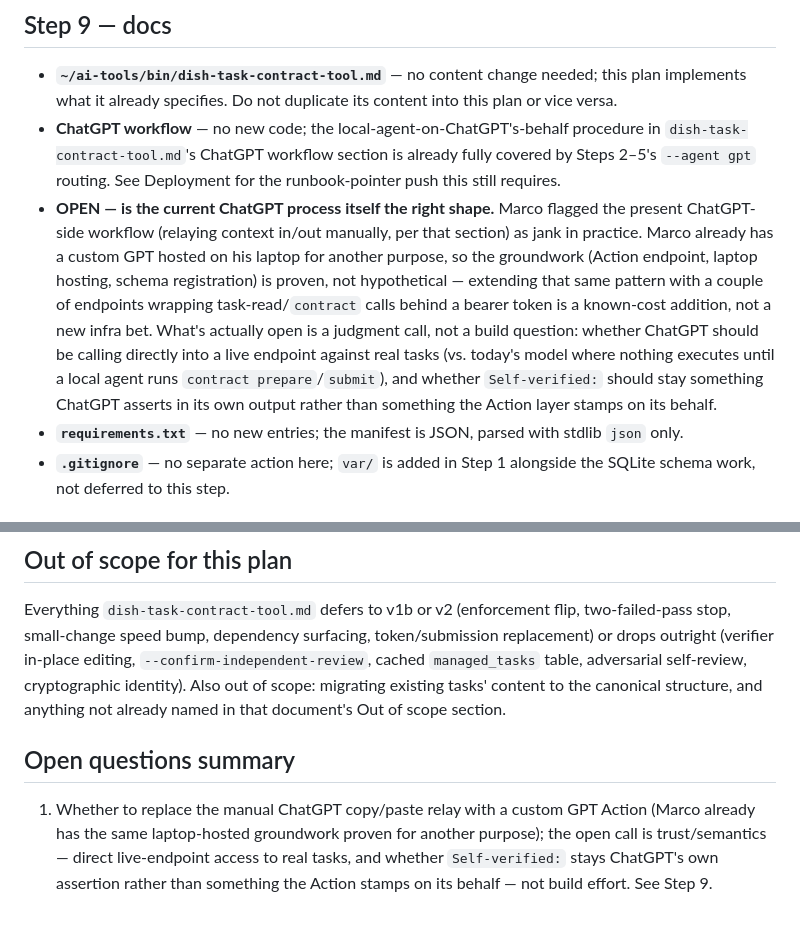
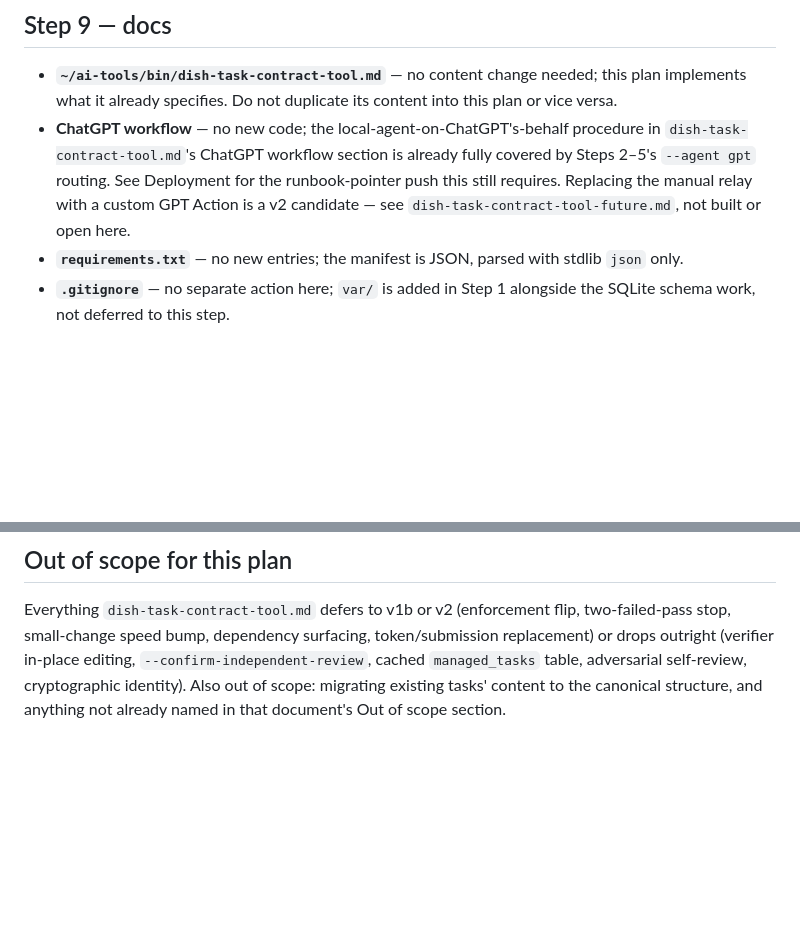
Before and after one commit to marcogallotta/ai-tools, a Markdown page: bin/dish-task-contract-tool-implementation-plan.md, 2 parts joined by grey strips. GitHub-like rendering; blank space fills up the shorter version.

Commit message:
Punt ChatGPT custom GPT Action relay replacement to v2
Marco's explicit call, not incident-driven: it changes the trust model
(direct live-endpoint access vs. today's local-agent relay) and what
Self-verified: actually asserts. Move it from an OPEN item in the
implementation plan into the future doc's v2 candidate list, and delete
the now-resolved open question rather than annotate it in place.

```diff
--- a/bin/dish-task-contract-tool-implementation-plan.md
+++ b/bin/dish-task-contract-tool-implementation-plan.md
@@ -382,17 +382,9 @@ subcommand doesn't make its output less important to verify.
   it already specifies. Do not duplicate its content into this plan or vice versa.
 - **ChatGPT workflow** — no new code; the local-agent-on-ChatGPT's-behalf procedure in
   `dish-task-contract-tool.md`'s ChatGPT workflow section is already fully covered by Steps 2–5's
-  `--agent gpt` routing. See Deployment for the runbook-pointer push this still requires.
-- **OPEN — is the current ChatGPT process itself the right shape.** Marco flagged the present
-  ChatGPT-side workflow (relaying context in/out manually, per that section) as jank in practice.
-  Marco already has a custom GPT hosted on his laptop for another purpose, so the groundwork (Action
-  endpoint, laptop hosting, schema registration) is proven, not hypothetical — extending that same
-  pattern with a couple of endpoints wrapping task-read/`contract` calls behind a bearer token is a
-  known-cost addition, not a new infra bet. What's actually open is a judgment call, not a build
-  question: whether ChatGPT should be calling directly into a live endpoint against real tasks (vs.
-  today's model where nothing executes until a local agent runs `contract prepare`/`submit`), and
-  whether `Self-verified:` should stay something ChatGPT asserts in its own output rather than
-  something the Action layer stamps on its behalf.
+  `--agent gpt` routing. See Deployment for the runbook-pointer push this still requires. Replacing
+  the manual relay with a custom GPT Action is a v2 candidate — see
+  `dish-task-contract-tool-future.md`, not built or open here.
 - **`requirements.txt`** — no new entries; the manifest is JSON, parsed with stdlib `json` only.
 - **`.gitignore`** — no separate action here; `var/` is added in Step 1 alongside the SQLite schema
   work, not deferred to this step.
@@ -416,11 +408,3 @@ small-change speed bump, dependency surfacing, token/submission replacement) or
 (verifier in-place editing, `--confirm-independent-review`, cached `managed_tasks` table, adversarial
 self-review, cryptographic identity). Also out of scope: migrating existing tasks' content to the
 canonical structure, and anything not already named in that document's Out of scope section.
-
-## Open questions summary
-
-1. Whether to replace the manual ChatGPT copy/paste relay with a custom GPT Action (Marco already
-   has the same laptop-hosted groundwork proven for another purpose); the open call is
-   trust/semantics — direct live-endpoint access to real tasks, and whether `Self-verified:` stays
-   ChatGPT's own assertion rather than something the Action stamps on its behalf — not build effort.
-   See Step 9.
```
Also changed, not shown: bin/dish-task-contract-tool-future.md (+9 -0 lines).
